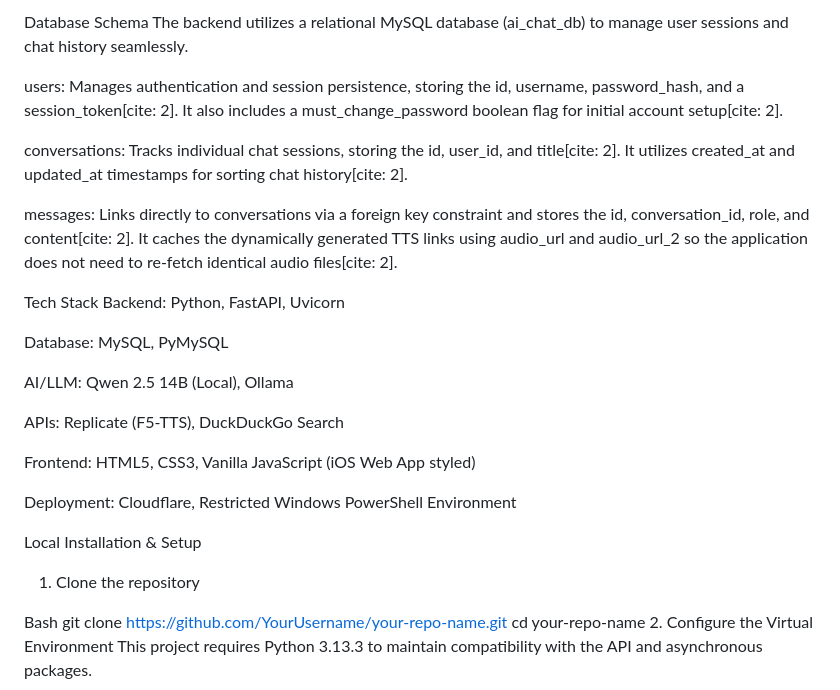
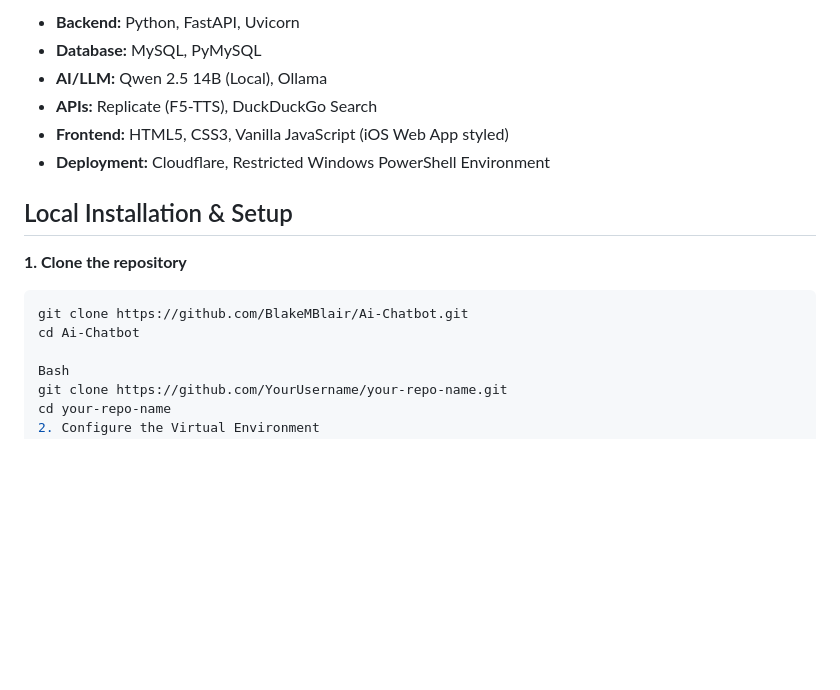
Before and after one commit to BlakeMBlair/Ai-Chatbot, a Markdown page: README.md, the part around one of its changes. Drawn GitHub-style; blank space fills up the shorter version.

````diff
--- a/README.md
+++ b/README.md
@@ -23,28 +33,17 @@ Hardened Deployment Environment: Hosted via Uvicorn and routed securely through
 
-Database Schema
-The backend utilizes a relational MySQL database (ai_chat_db) to manage user sessions and chat history seamlessly.
+* **Backend:** Python, FastAPI, Uvicorn
+* **Database:** MySQL, PyMySQL
+* **AI/LLM:** Qwen 2.5 14B (Local), Ollama
+* **APIs:** Replicate (F5-TTS), DuckDuckGo Search
+* **Frontend:** HTML5, CSS3, Vanilla JavaScript (iOS Web App styled)
+* **Deployment:** Cloudflare, Restricted Windows PowerShell Environment
 
-users: Manages authentication and session persistence, storing the id, username, password_hash, and a session_token[cite: 2]. It also includes a must_change_password boolean flag for initial account setup[cite: 2].
+## Local Installation & Setup
 
-conversations: Tracks individual chat sessions, storing the id, user_id, and title[cite: 2]. It utilizes created_at and updated_at timestamps for sorting chat history[cite: 2].
-
-messages: Links directly to conversations via a foreign key constraint and stores the id, conversation_id, role, and content[cite: 2]. It caches the dynamically generated TTS links using audio_url and audio_url_2 so the application does not need to re-fetch identical audio files[cite: 2].
-
-Tech Stack
-Backend: Python, FastAPI, Uvicorn
-
-Database: MySQL, PyMySQL
-
-AI/LLM: Qwen 2.5 14B (Local), Ollama
-
-APIs: Replicate (F5-TTS), DuckDuckGo Search
-
-Frontend: HTML5, CSS3, Vanilla JavaScript (iOS Web App styled)
-
-Deployment: Cloudflare, Restricted Windows PowerShell Environment
-
-Local Installation & Setup
-1. Clone the repository
+**1. Clone the repository**
+```bash
+git clone https://github.com/BlakeMBlair/Ai-Chatbot.git
+cd Ai-Chatbot
 
 Bash
 git clone https://github.com/YourUsername/your-repo-name.git
````
Also changed, not shown: other parts of README.md (+21 -11 lines).
